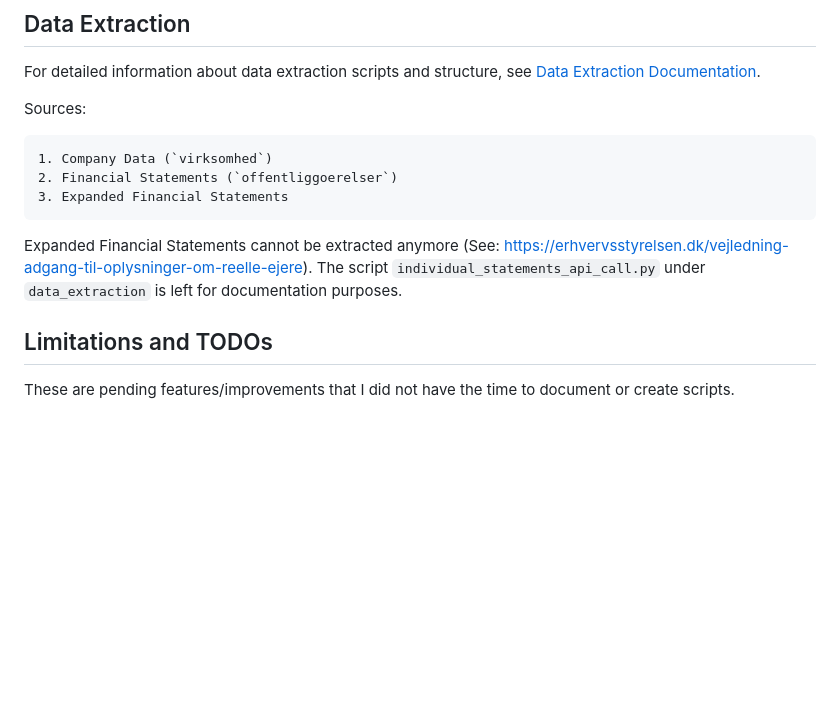
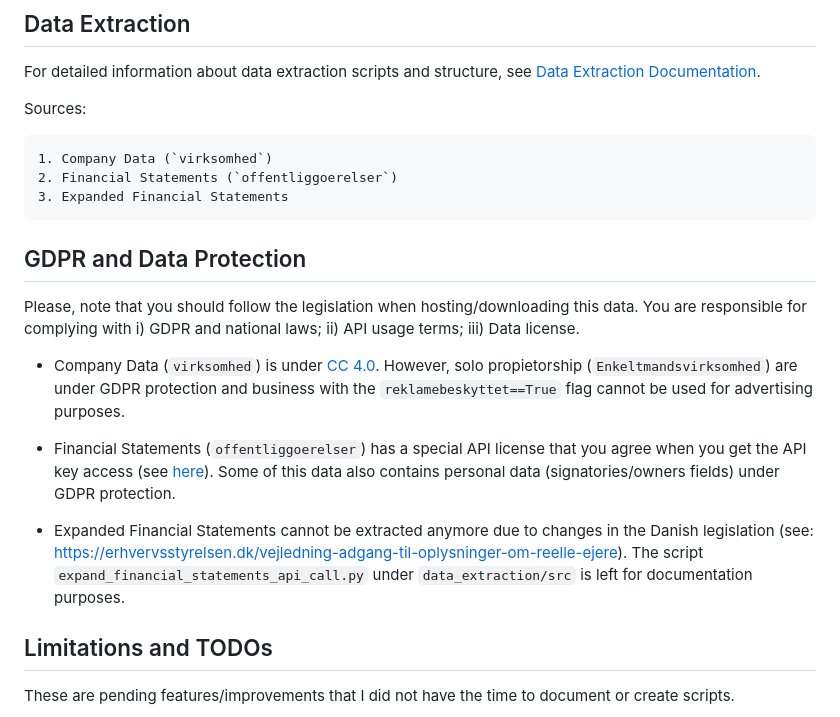
Before and after one commit to CBS-SI/CVR_data, a Markdown page: README.md, the part around the change. GitHub-like rendering; blank space fills up the shorter version.

Commit message:
Add GDPR and Data Protection section

```diff
--- a/README.md
+++ b/README.md
@@ -35,7 +35,15 @@ Sources:
     2. Financial Statements (`offentliggoerelser`)
     3. Expanded Financial Statements
 
-Expanded Financial Statements cannot be extracted anymore (See: [https://erhvervsstyrelsen.dk/vejledning-adgang-til-oplysninger-om-reelle-ejere](https://erhvervsstyrelsen.dk/vejledning-adgang-til-oplysninger-om-reelle-ejere)). The script `individual_statements_api_call.py` under `data_extraction` is left for documentation purposes.
+## GDPR and Data Protection
+
+Please, note that you should follow the legislation when hosting/downloading this data. You are responsible for complying with i) GDPR and national laws; ii) API usage terms; iii) Data license.
+
+- Company Data (`virksomhed`) is under [CC 4.0](https://datafordeler.dk/vejledning/brugervilkaar/det-centrale-virksomhedsregister-cvr/). However, solo propietorship (`Enkeltmandsvirksomhed`) are under GDPR protection and business with the `reklamebeskyttet==True` flag cannot be used for advertising purposes.
+
+- Financial Statements (`offentliggoerelser`) has a special API license that you agree when you get the API key access (see [here](https://datacvr.virk.dk/artikel/vilkaar-og-betingelser)). Some of this data also contains personal data (signatories/owners fields) under GDPR protection.
+
+- Expanded Financial Statements cannot be extracted anymore due to changes in the Danish legislation (see: [https://erhvervsstyrelsen.dk/vejledning-adgang-til-oplysninger-om-reelle-ejere](https://erhvervsstyrelsen.dk/vejledning-adgang-til-oplysninger-om-reelle-ejere)). The script `expand_financial_statements_api_call.py` under `data_extraction/src` is left for documentation purposes.
 
 ## Limitations and TODOs
 
```
